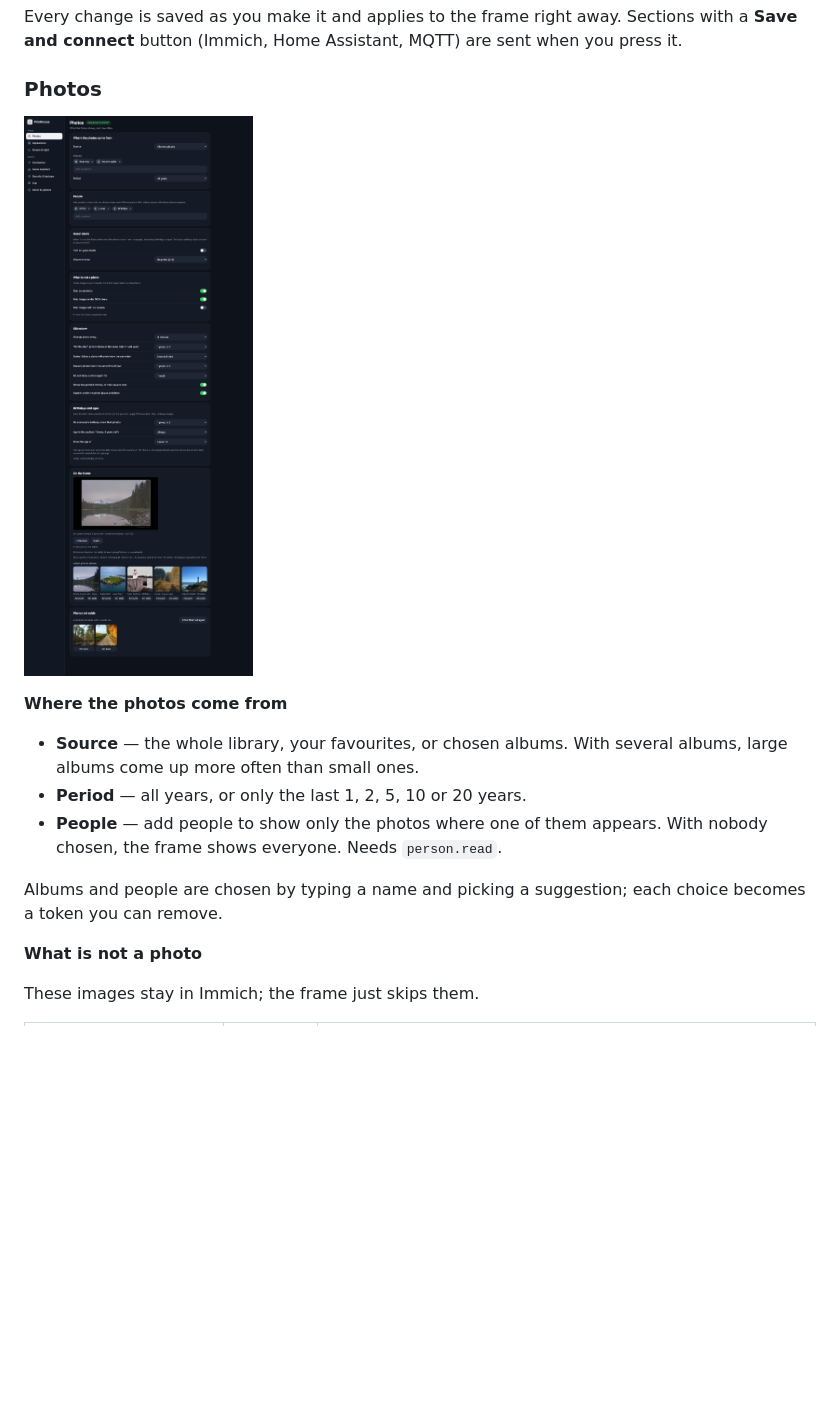
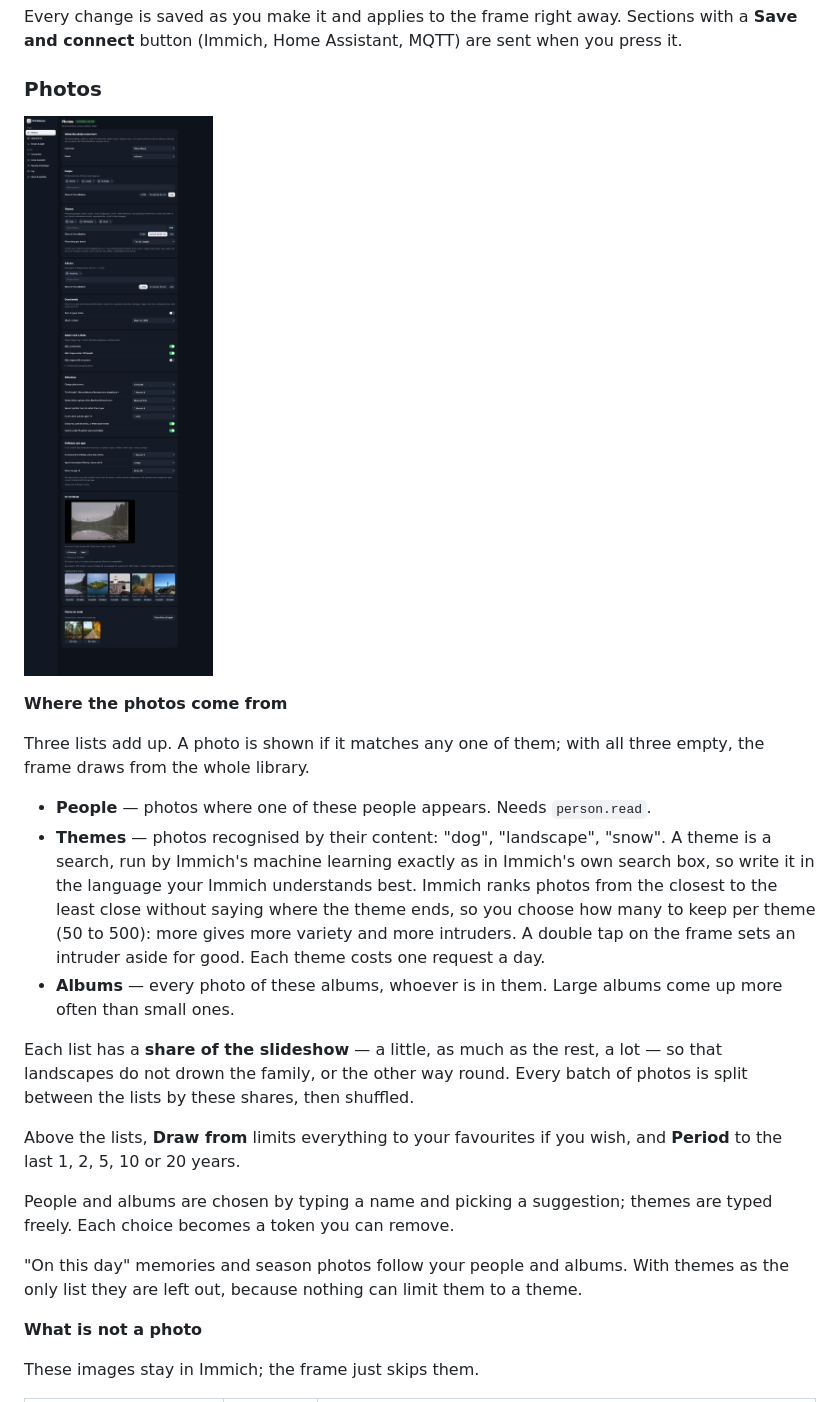
Before and after one commit to gharl77/PrintHouse, a Markdown page: docs/GUIDE.md, the part around the change. Rendered like a GitHub page; pictures changed too: docs/screenshots/web-photos.png; blank space fills up the shorter version.

```diff
--- a/docs/GUIDE.md
+++ b/docs/GUIDE.md
@@ -107,14 +107,31 @@ Every change is saved as you make it and applies to the frame right away. Sectio
 
 **Where the photos come from**
 
-- **Source** — the whole library, your favourites, or chosen albums. With several albums, large
-  albums come up more often than small ones.
-- **Period** — all years, or only the last 1, 2, 5, 10 or 20 years.
-- **People** — add people to show only the photos where one of them appears. With nobody
-  chosen, the frame shows everyone. Needs `person.read`.
+Three lists add up. A photo is shown if it matches any one of them; with all three empty, the
+frame draws from the whole library.
 
-Albums and people are chosen by typing a name and picking a suggestion; each choice becomes a
-token you can remove.
+- **People** — photos where one of these people appears. Needs `person.read`.
+- **Themes** — photos recognised by their content: "dog", "landscape", "snow". A theme is a
+  search, run by Immich's machine learning exactly as in Immich's own search box, so write it in
+  the language your Immich understands best. Immich ranks photos from the closest to the least
+  close without saying where the theme ends, so you choose how many to keep per theme (50 to
+  500): more gives more variety and more intruders. A double tap on the frame sets an intruder
+  aside for good. Each theme costs one request a day.
+- **Albums** — every photo of these albums, whoever is in them. Large albums come up more often
+  than small ones.
+
+Each list has a **share of the slideshow** — a little, as much as the rest, a lot — so that
+landscapes do not drown the family, or the other way round. Every batch of photos is split
+between the lists by these shares, then shuffled.
+
+Above the lists, **Draw from** limits everything to your favourites if you wish, and **Period**
+to the last 1, 2, 5, 10 or 20 years.
+
+People and albums are chosen by typing a name and picking a suggestion; themes are typed
+freely. Each choice becomes a token you can remove.
+
+"On this day" memories and season photos follow your people and albums. With themes as the
+only list they are left out, because nothing can limit them to a theme.
 
 **What is not a photo**
 
```
Also changed, not shown: CHANGELOG.md (+4 -0 lines), README.md (+2 -1 lines), 12 other files.
